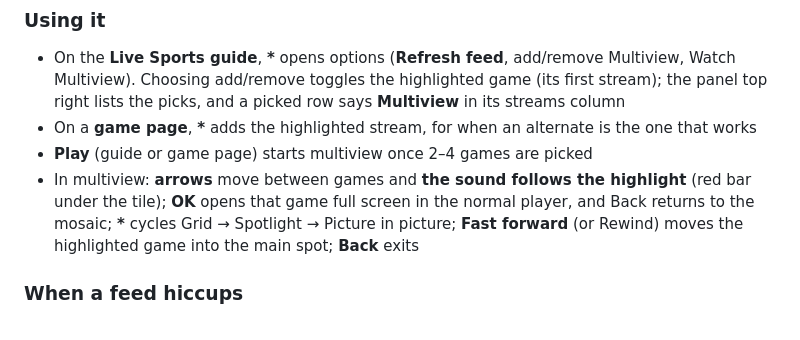
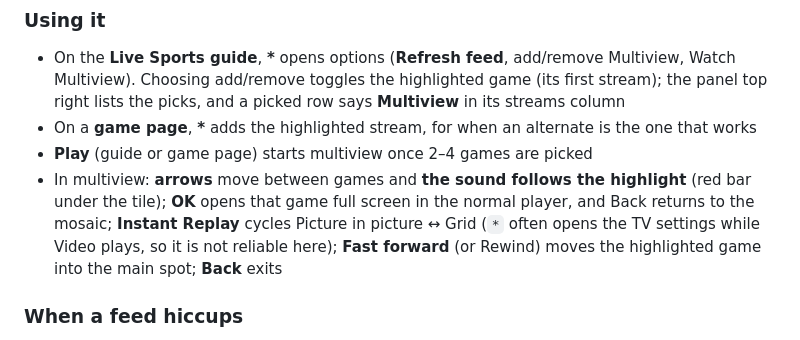
Before and after one commit to jantznick/plexflix, a Markdown page: roku/README.md, the part around the change. Rendered like a GitHub page.

Commit message:
docs(roku): Instant Replay cycles multiview layout
Co-authored-by: Nick Jantz <thenickjantz@gmail.com>

```diff
--- a/roku/README.md
+++ b/roku/README.md
@@ -337,9 +337,10 @@ cd multiview && python3 -m unittest discover -s tests
 - **Play** (guide or game page) starts multiview once 2–4 games are picked
 - In multiview: **arrows** move between games and **the sound follows the
   highlight** (red bar under the tile); **OK** opens that game full screen in
-  the normal player, and Back returns to the mosaic; **\*** cycles
-  Grid → Spotlight → Picture in picture; **Fast forward** (or Rewind) moves
-  the highlighted game into the main spot; **Back** exits
+  the normal player, and Back returns to the mosaic; **Instant Replay** cycles
+  Picture in picture ↔ Grid (`*` often opens the TV settings while Video plays,
+  so it is not reliable here); **Fast forward** (or Rewind) moves the
+  highlighted game into the main spot; **Back** exits
 
 ### When a feed hiccups
 
```
